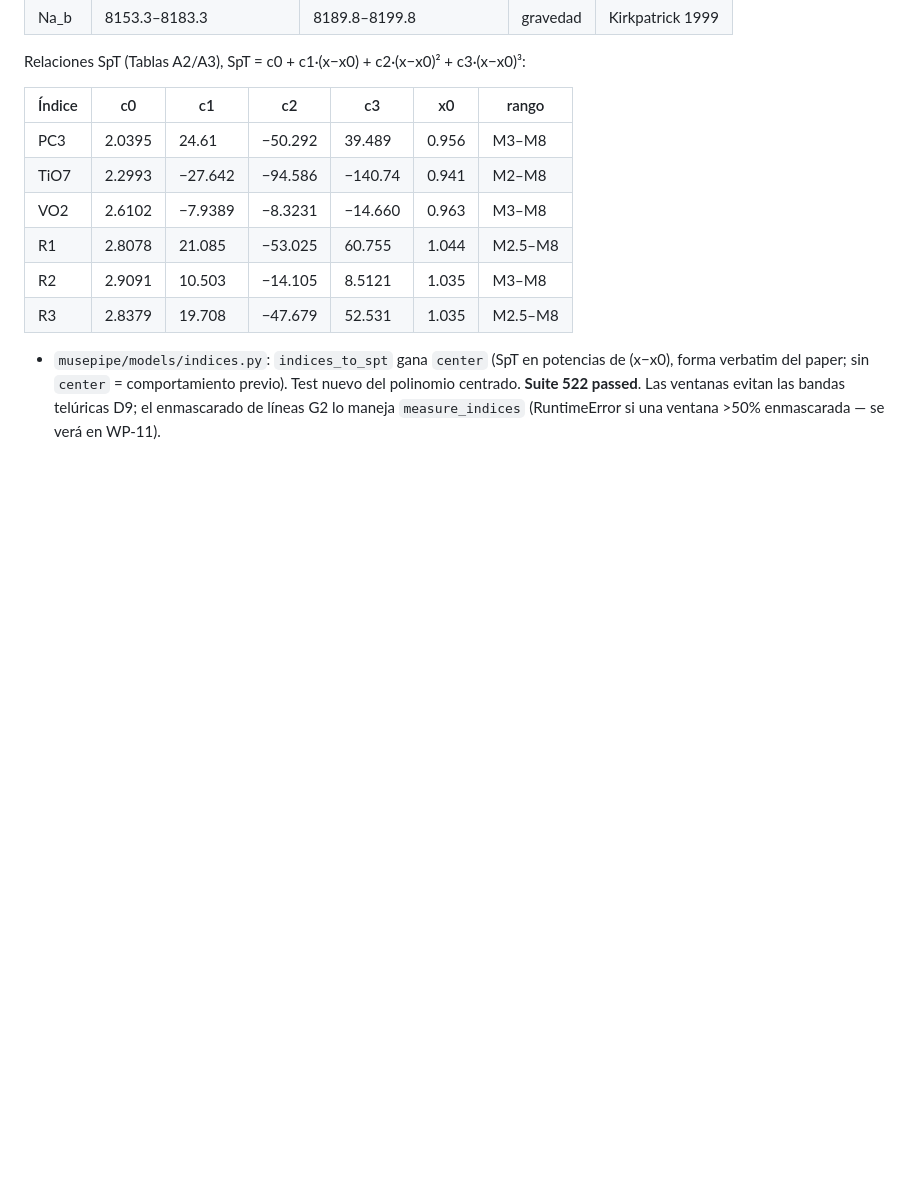
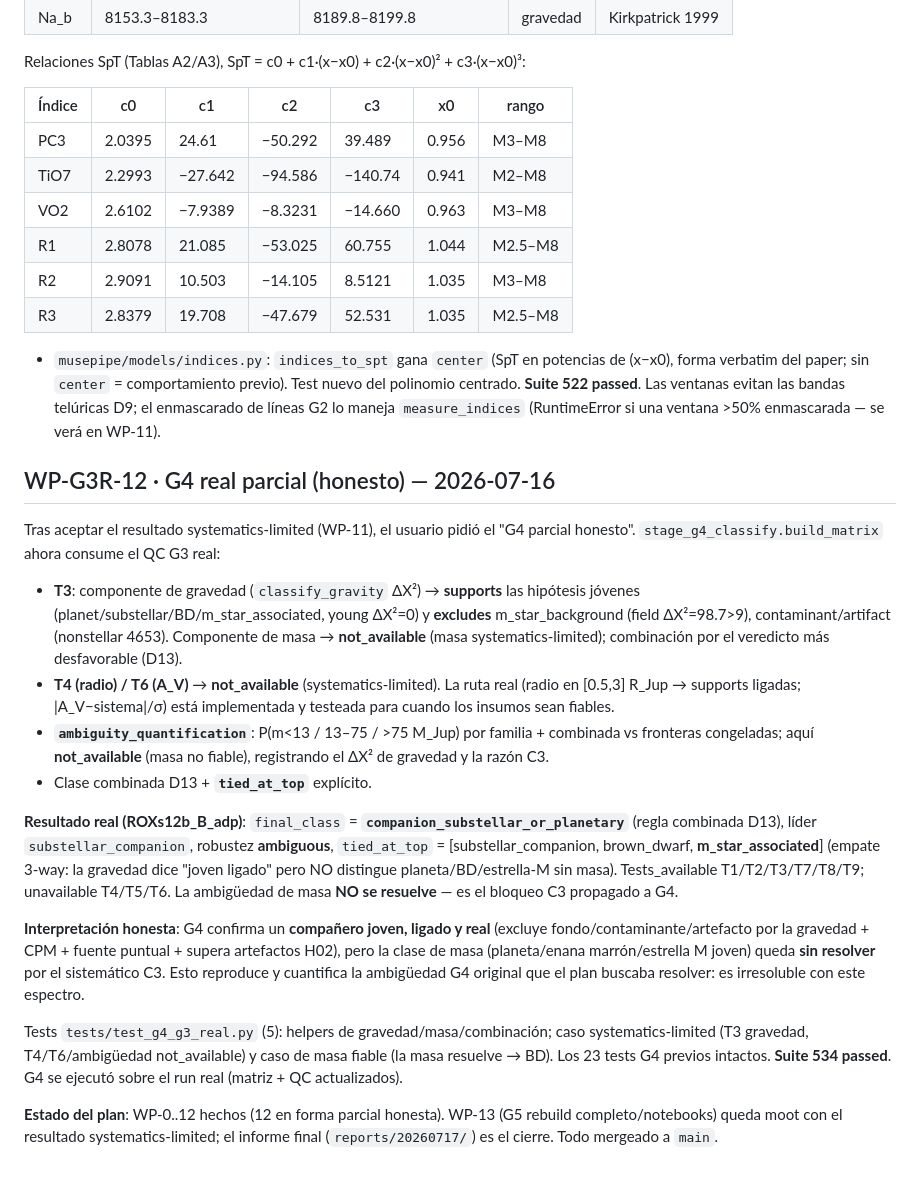
Before and after one commit to RicardoRamirezReyes/musepipe, a Markdown page: docs/plan_g3_real_progreso.md, the part around the change. Drawn GitHub-style; blank space fills up the shorter version.

Commit message:
g3-real WP-12: documentar G4 parcial (bitácora + informe)
G4 parcial honesto: companion_substellar_or_planetary, ambiguous, empate 3-way
(substellar/BD/m_star_associated); confirma compañero joven ligado pero la clase
de masa queda sin resolver por el bloqueo C3. ambiguity_quantification
not_available. WP-0..12 hechos; WP-13 moot; informe final es el cierre.

Co-Authored-By: Claude Opus 4.8 <noreply@anthropic.com>

```diff
--- a/docs/plan_g3_real_progreso.md
+++ b/docs/plan_g3_real_progreso.md
@@ -616,3 +616,44 @@ Relaciones SpT (Tablas A2/A3), SpT = c0 + c1·(x−x0) + c2·(x−x0)² + c3·(x
   Test nuevo del polinomio centrado. **Suite 522 passed**. Las ventanas evitan
   las bandas telúricas D9; el enmascarado de líneas G2 lo maneja `measure_indices`
   (RuntimeError si una ventana >50% enmascarada — se verá en WP-11).
+
+## WP-G3R-12 · G4 real parcial (honesto) — 2026-07-16
+
+Tras aceptar el resultado systematics-limited (WP-11), el usuario pidió el "G4
+parcial honesto". `stage_g4_classify.build_matrix` ahora consume el QC G3 real:
+- **T3**: componente de gravedad (`classify_gravity` ΔΧ²) → **supports** las
+  hipótesis jóvenes (planet/substellar/BD/m_star_associated, young ΔΧ²=0) y
+  **excludes** m_star_background (field ΔΧ²=98.7>9), contaminant/artifact
+  (nonstellar 4653). Componente de masa → **not_available** (masa
+  systematics-limited); combinación por el veredicto más desfavorable (D13).
+- **T4 (radio) / T6 (A_V)** → **not_available** (systematics-limited). La ruta
+  real (radio en [0.5,3] R_Jup → supports ligadas; |A_V−sistema|/σ) está
+  implementada y testeada para cuando los insumos sean fiables.
+- **`ambiguity_quantification`**: P(m<13 / 13–75 / >75 M_Jup) por familia +
+  combinada vs fronteras congeladas; aquí **not_available** (masa no fiable),
+  registrando el ΔΧ² de gravedad y la razón C3.
+- Clase combinada D13 + **`tied_at_top`** explícito.
+
+**Resultado real (ROXs12b_B_adp)**: `final_class` =
+**`companion_substellar_or_planetary`** (regla combinada D13), líder
+`substellar_companion`, robustez **ambiguous**, `tied_at_top` =
+[substellar_companion, brown_dwarf, **m_star_associated**] (empate 3-way: la
+gravedad dice "joven ligado" pero NO distingue planeta/BD/estrella-M sin masa).
+Tests_available T1/T2/T3/T7/T8/T9; unavailable T4/T5/T6. La ambigüedad de masa
+**NO se resuelve** — es el bloqueo C3 propagado a G4.
+
+**Interpretación honesta**: G4 confirma un **compañero joven, ligado y real**
+(excluye fondo/contaminante/artefacto por la gravedad + CPM + fuente puntual +
+supera artefactos H02), pero la clase de masa (planeta/enana marrón/estrella M
+joven) queda **sin resolver** por el sistemático C3. Esto reproduce y cuantifica
+la ambigüedad G4 original que el plan buscaba resolver: es irresoluble con este
+espectro.
+
+Tests `tests/test_g4_g3_real.py` (5): helpers de gravedad/masa/combinación; caso
+systematics-limited (T3 gravedad, T4/T6/ambigüedad not_available) y caso de masa
+fiable (la masa resuelve → BD). Los 23 tests G4 previos intactos. **Suite 534
+passed**. G4 se ejecutó sobre el run real (matriz + QC actualizados).
+
+**Estado del plan**: WP-0..12 hechos (12 en forma parcial honesta). WP-13 (G5
+rebuild completo/notebooks) queda moot con el resultado systematics-limited; el
+informe final (`reports/20260717/`) es el cierre. Todo mergeado a `main`.
```
